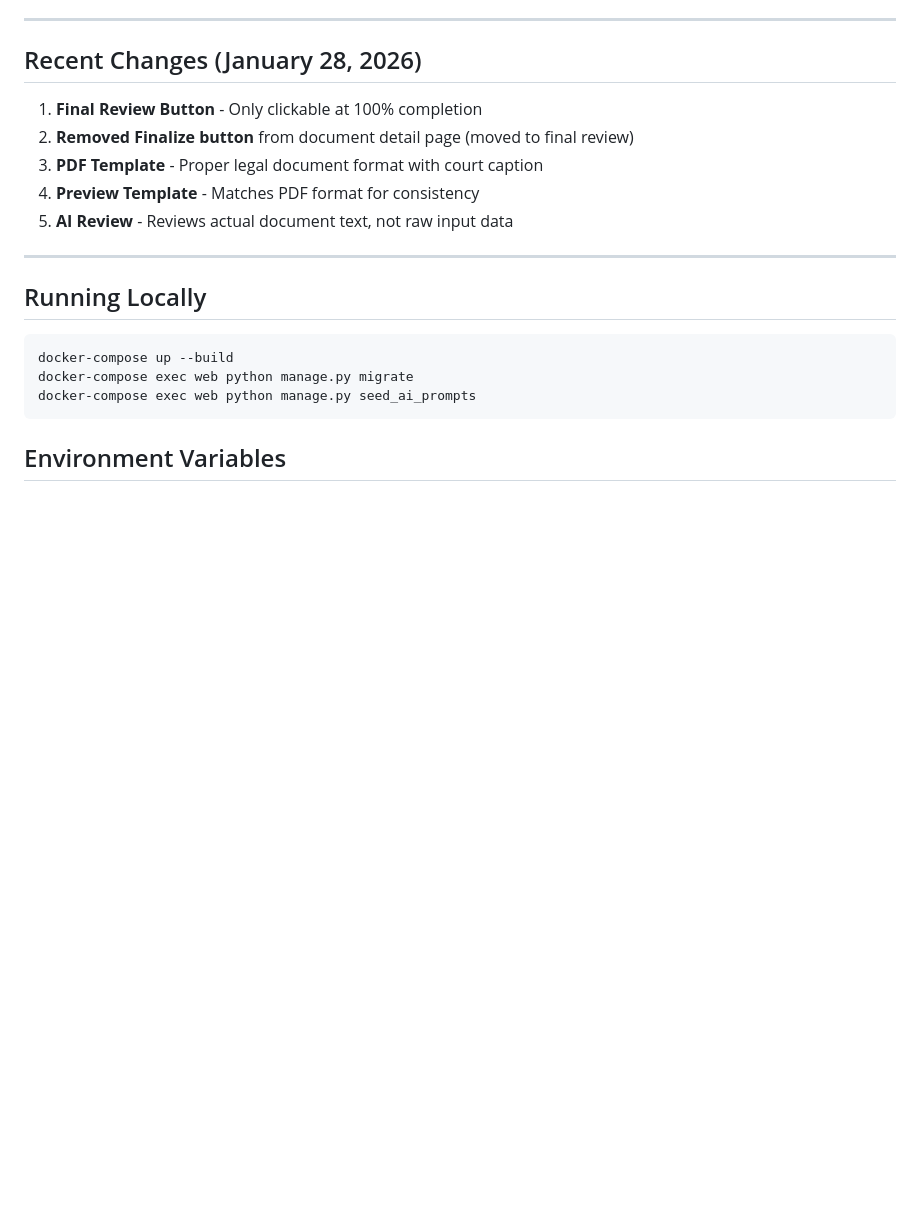
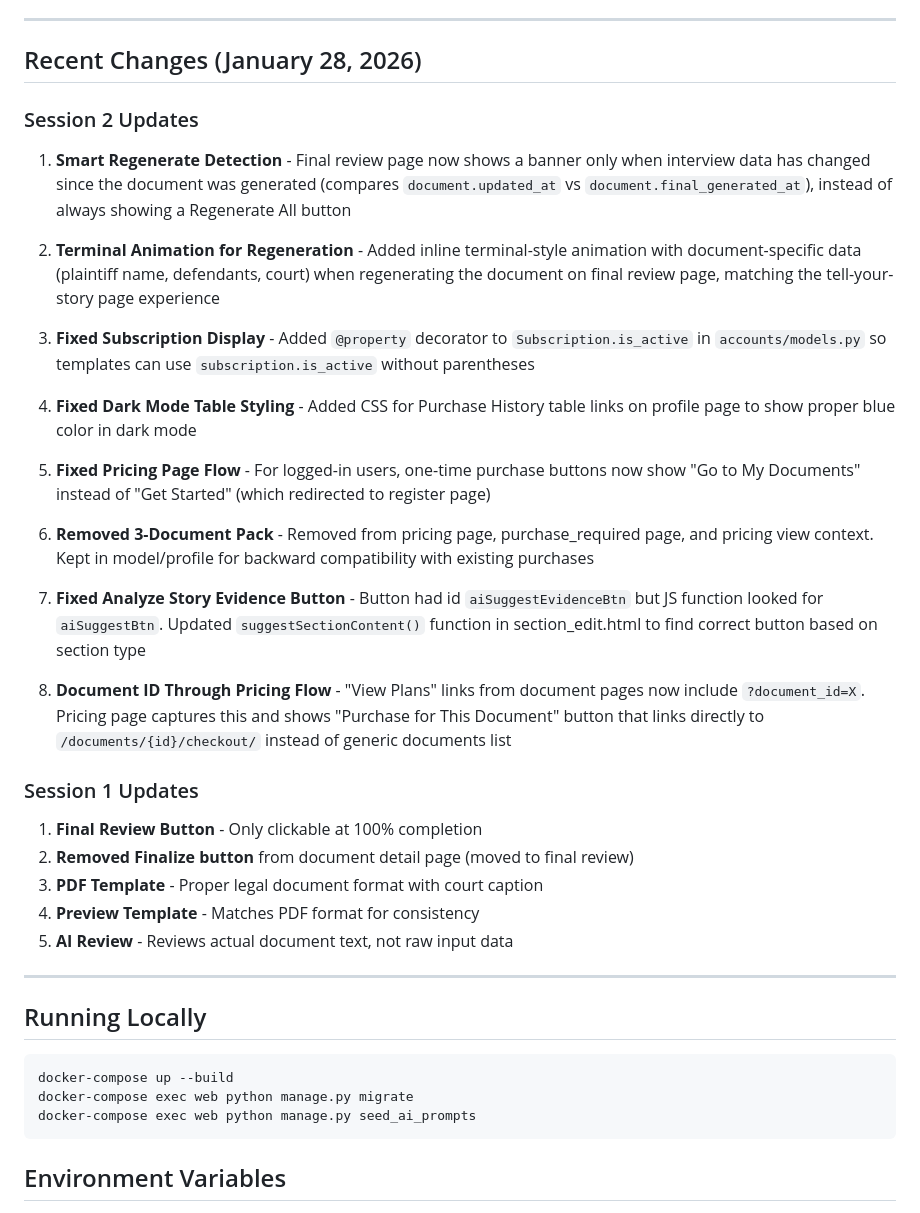
Before and after one commit to LaylaAddi/1983-law, a Markdown page: HANDOFF.md, the part around the change. Drawn GitHub-style; blank space fills up the shorter version.

Commit message:
Update HANDOFF.md with session 2 changes
https://claude.ai/code/session_01DMkmEizZkRDiDQ1gdSaYVa

```diff
--- a/HANDOFF.md
+++ b/HANDOFF.md
@@ -113,6 +113,26 @@ Register → Complete Profile → Create Document → Tell Your Story → Fill S
 
 ## Recent Changes (January 28, 2026)
 
+### Session 2 Updates
+
+1. **Smart Regenerate Detection** - Final review page now shows a banner only when interview data has changed since the document was generated (compares `document.updated_at` vs `document.final_generated_at`), instead of always showing a Regenerate All button
+
+2. **Terminal Animation for Regeneration** - Added inline terminal-style animation with document-specific data (plaintiff name, defendants, court) when regenerating the document on final review page, matching the tell-your-story page experience
+
+3. **Fixed Subscription Display** - Added `@property` decorator to `Subscription.is_active` in `accounts/models.py` so templates can use `subscription.is_active` without parentheses
+
+4. **Fixed Dark Mode Table Styling** - Added CSS for Purchase History table links on profile page to show proper blue color in dark mode
+
+5. **Fixed Pricing Page Flow** - For logged-in users, one-time purchase buttons now show "Go to My Documents" instead of "Get Started" (which redirected to register page)
+
+6. **Removed 3-Document Pack** - Removed from pricing page, purchase_required page, and pricing view context. Kept in model/profile for backward compatibility with existing purchases
+
+7. **Fixed Analyze Story Evidence Button** - Button had id `aiSuggestEvidenceBtn` but JS function looked for `aiSuggestBtn`. Updated `suggestSectionContent()` function in section_edit.html to find correct button based on section type
+
+8. **Document ID Through Pricing Flow** - "View Plans" links from document pages now include `?document_id=X`. Pricing page captures this and shows "Purchase for This Document" button that links directly to `/documents/{id}/checkout/` instead of generic documents list
+
+### Session 1 Updates
+
 1. **Final Review Button** - Only clickable at 100% completion
 2. **Removed Finalize button** from document detail page (moved to final review)
 3. **PDF Template** - Proper legal document format with court caption
```
